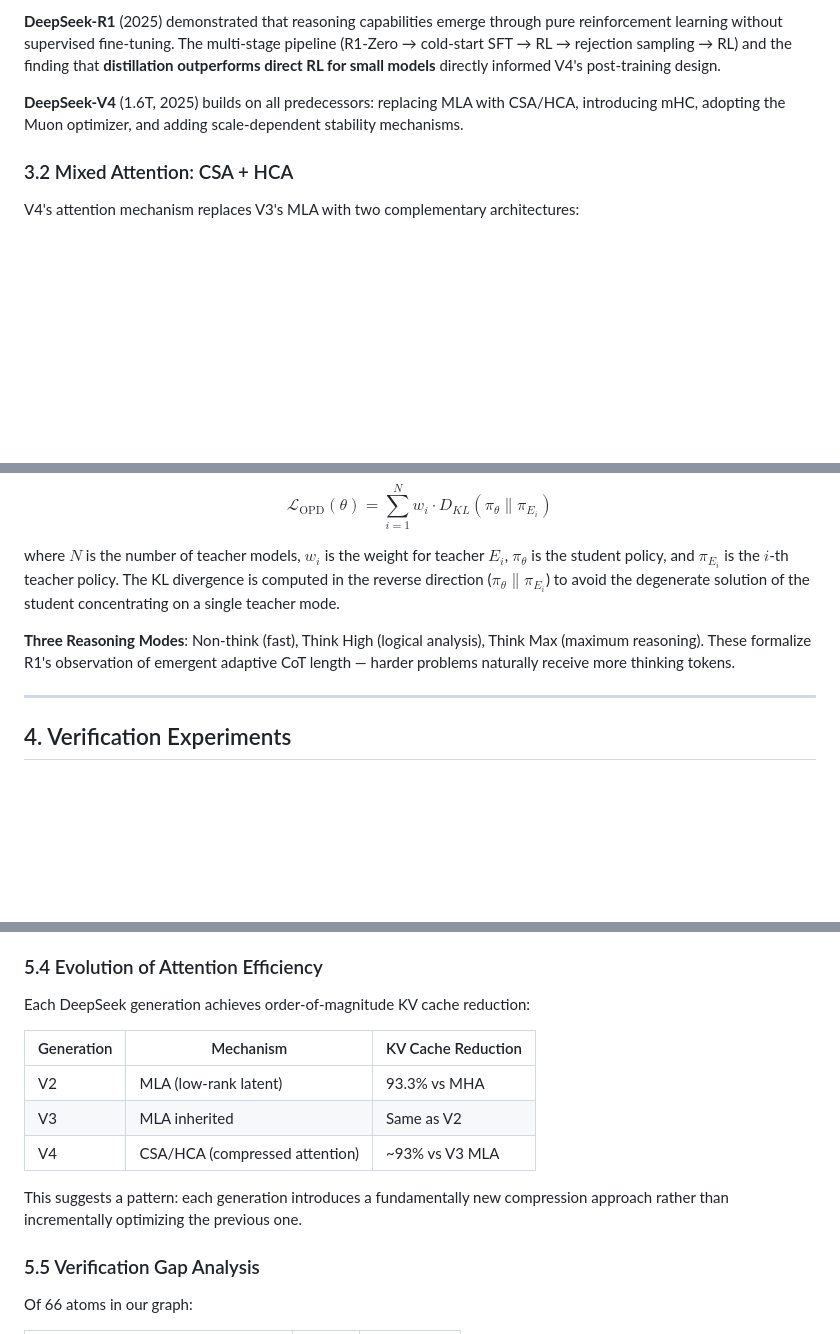
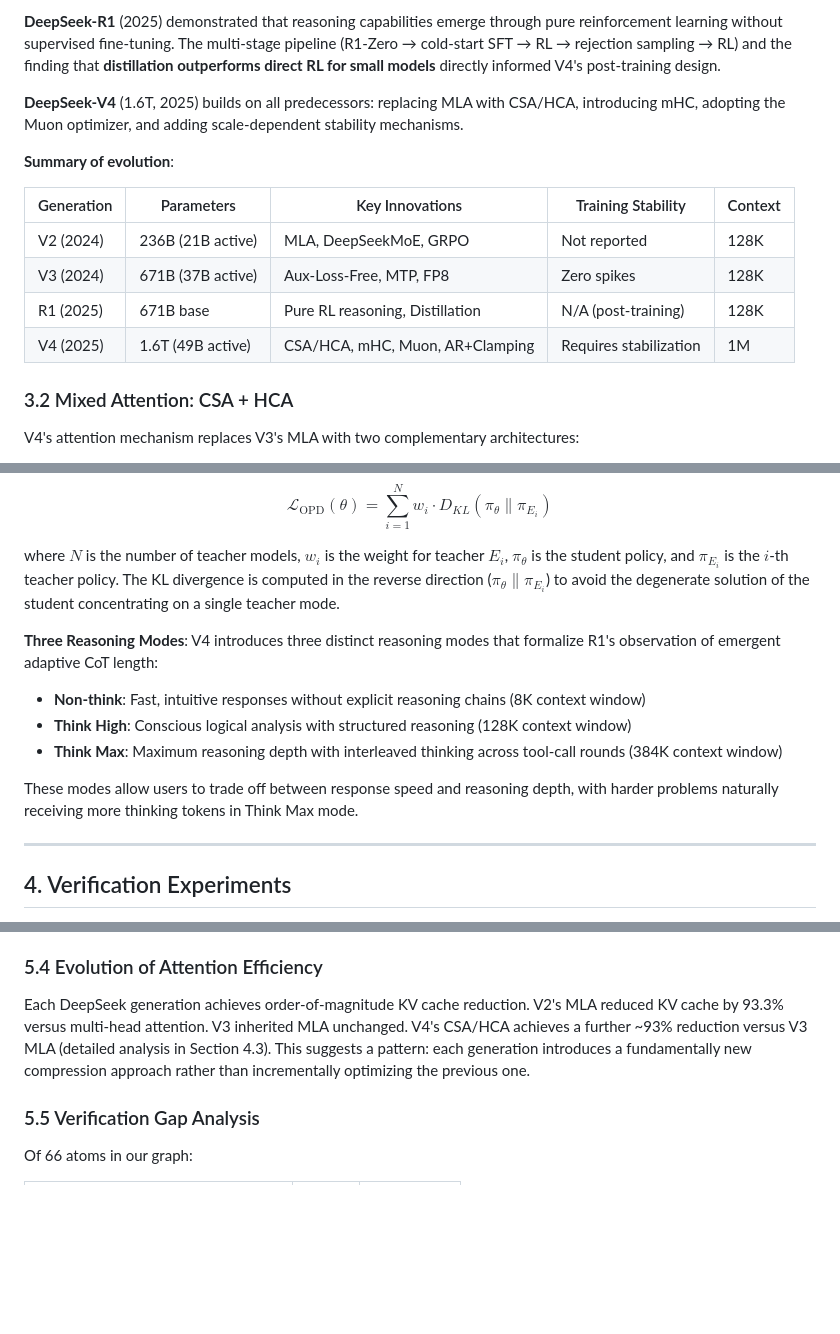
Before and after one commit to gkd2323c/deepseek_v4_research, a Markdown page: research_literature/paper_draft.md, 3 parts joined by grey strips. Rendered like a GitHub page; blank space fills up the shorter version.

```diff
--- a/research_literature/paper_draft.md
+++ b/research_literature/paper_draft.md
@@ -177,6 +175,15 @@ V4 is not a standalone design but the latest step in a systematic evolution:
 
 **DeepSeek-V4** (1.6T, 2025) builds on all predecessors: replacing MLA with CSA/HCA, introducing mHC, adopting the Muon optimizer, and adding scale-dependent stability mechanisms.
 
+**Summary of evolution**:
+
+| Generation | Parameters | Key Innovations | Training Stability | Context |
+|------------|-----------|-----------------|-------------------|---------|
+| V2 (2024) | 236B (21B active) | MLA, DeepSeekMoE, GRPO | Not reported | 128K |
+| V3 (2024) | 671B (37B active) | Aux-Loss-Free, MTP, FP8 | Zero spikes | 128K |
+| R1 (2025) | 671B base | Pure RL reasoning, Distillation | N/A (post-training) | 128K |
+| V4 (2025) | 1.6T (49B active) | CSA/HCA, mHC, Muon, AR+Clamping | Requires stabilization | 1M |
+
 ### 3.2 Mixed Attention: CSA + HCA
 
 V4's attention mechanism replaces V3's MLA with two complementary architectures:
@@ -227,7 +234,12 @@ $$\mathcal{L}_{\text{OPD}}(\theta) = \sum_{i=1}^N w_i \cdot D_{KL}(\pi_\theta \|
 
 where $N$ is the number of teacher models, $w_i$ is the weight for teacher $E_i$, $\pi_\theta$ is the student policy, and $\pi_{E_i}$ is the $i$-th teacher policy. The KL divergence is computed in the reverse direction ($\pi_\theta \| \pi_{E_i}$) to avoid the degenerate solution of the student concentrating on a single teacher mode.
 
-**Three Reasoning Modes**: Non-think (fast), Think High (logical analysis), Think Max (maximum reasoning). These formalize R1's observation of emergent adaptive CoT length — harder problems naturally receive more thinking tokens.
+**Three Reasoning Modes**: V4 introduces three distinct reasoning modes that formalize R1's observation of emergent adaptive CoT length:
+- **Non-think**: Fast, intuitive responses without explicit reasoning chains (8K context window)
+- **Think High**: Conscious logical analysis with structured reasoning (128K context window)
+- **Think Max**: Maximum reasoning depth with interleaved thinking across tool-call rounds (384K context window)
+
+These modes allow users to trade off between response speed and reasoning depth, with harder problems naturally receiving more thinking tokens in Think Max mode.
 
 ---
 
@@ -414,15 +428,7 @@ Distinguishing between these factors requires controlled ablation experiments at
 
 ### 5.4 Evolution of Attention Efficiency
 
-Each DeepSeek generation achieves order-of-magnitude KV cache reduction:
-
-| Generation | Mechanism | KV Cache Reduction |
-|------------|-----------|-------------------|
-| V2 | MLA (low-rank latent) | 93.3% vs MHA |
-| V3 | MLA inherited | Same as V2 |
-| V4 | CSA/HCA (compressed attention) | ~93% vs V3 MLA |
-
-This suggests a pattern: each generation introduces a fundamentally new compression approach rather than incrementally optimizing the previous one.
+Each DeepSeek generation achieves order-of-magnitude KV cache reduction. V2's MLA reduced KV cache by 93.3% versus multi-head attention. V3 inherited MLA unchanged. V4's CSA/HCA achieves a further ~93% reduction versus V3 MLA (detailed analysis in Section 4.3). This suggests a pattern: each generation introduces a fundamentally new compression approach rather than incrementally optimizing the previous one.
 
 ### 5.5 Verification Gap Analysis
 
```
Also changed, not shown: other parts of research_literature/paper_draft.md (+11 -11 lines).
